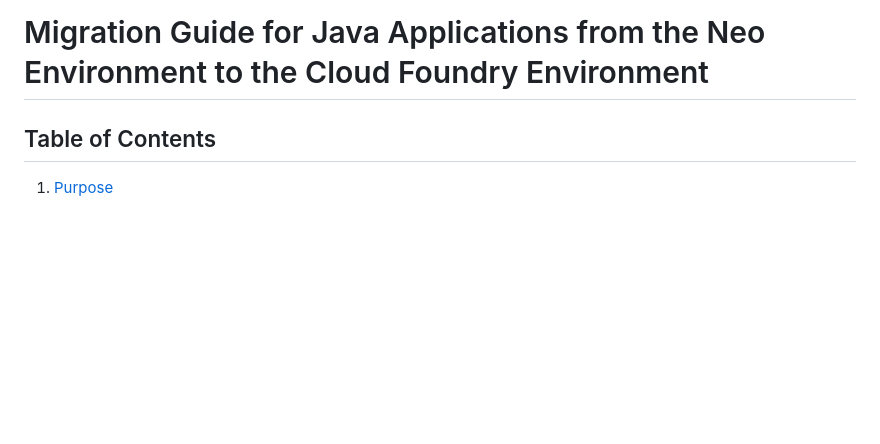
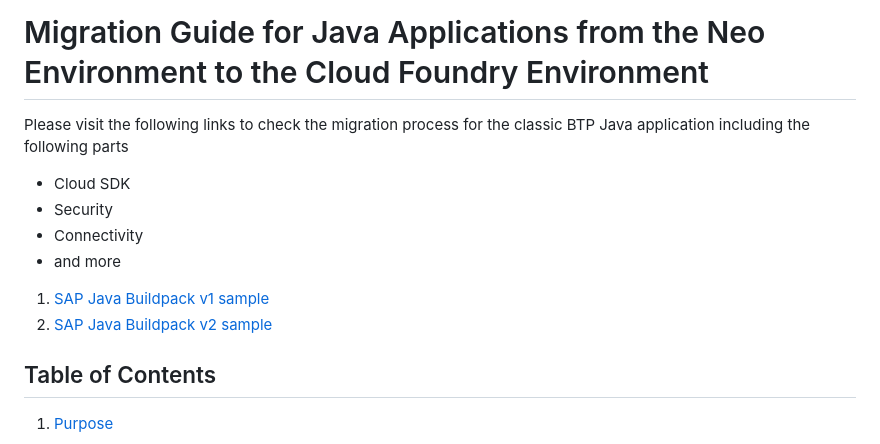
Before and after one commit to SAP-samples/btp-neo-java-app-migration, a Markdown page: README.md, the part around the change. GitHub-like rendering; blank space fills up the shorter version.

Commit message:
add links to SAPJavamigration samples

```diff
--- a/README.md
+++ b/README.md
@@ -2,6 +2,14 @@
 
 
 # Migration Guide for Java Applications from the Neo Environment to the Cloud Foundry Environment
+Please visit the following links to check the migration process for the classic BTP Java application including the following parts
+- Cloud SDK
+- Security
+- Connectivity
+- and more
+
+1) [SAP Java Buildpack v1 sample](https://github.com/SAP-samples/btp-neo-java-app-migration/tree/migration-example-old)
+2) [SAP Java Buildpack v2 sample](https://github.com/SAP-samples/btp-neo-java-app-migration/tree/migration-example-new)
 
 ## Table of Contents
 1. [Purpose](#1-purpose)
```
